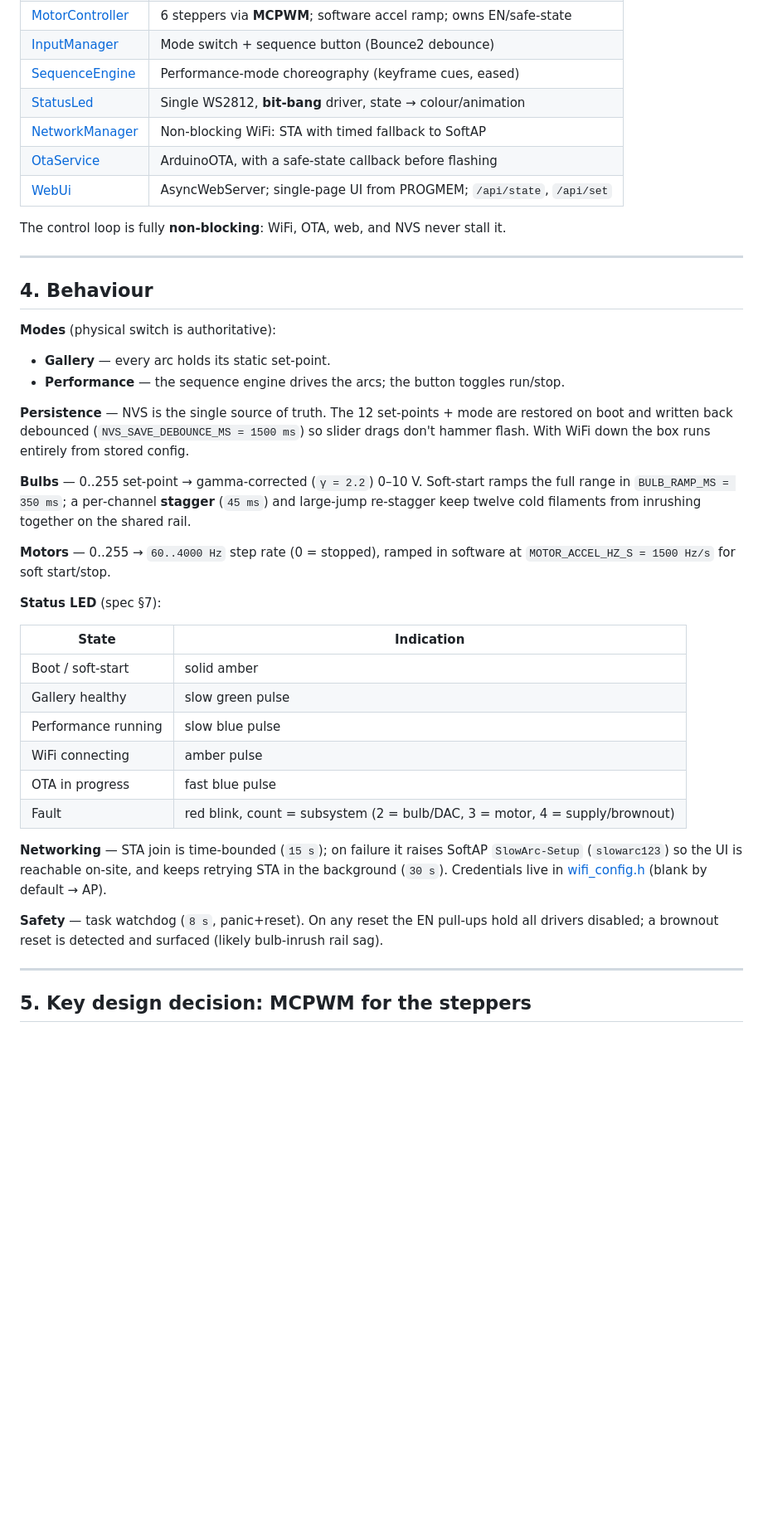
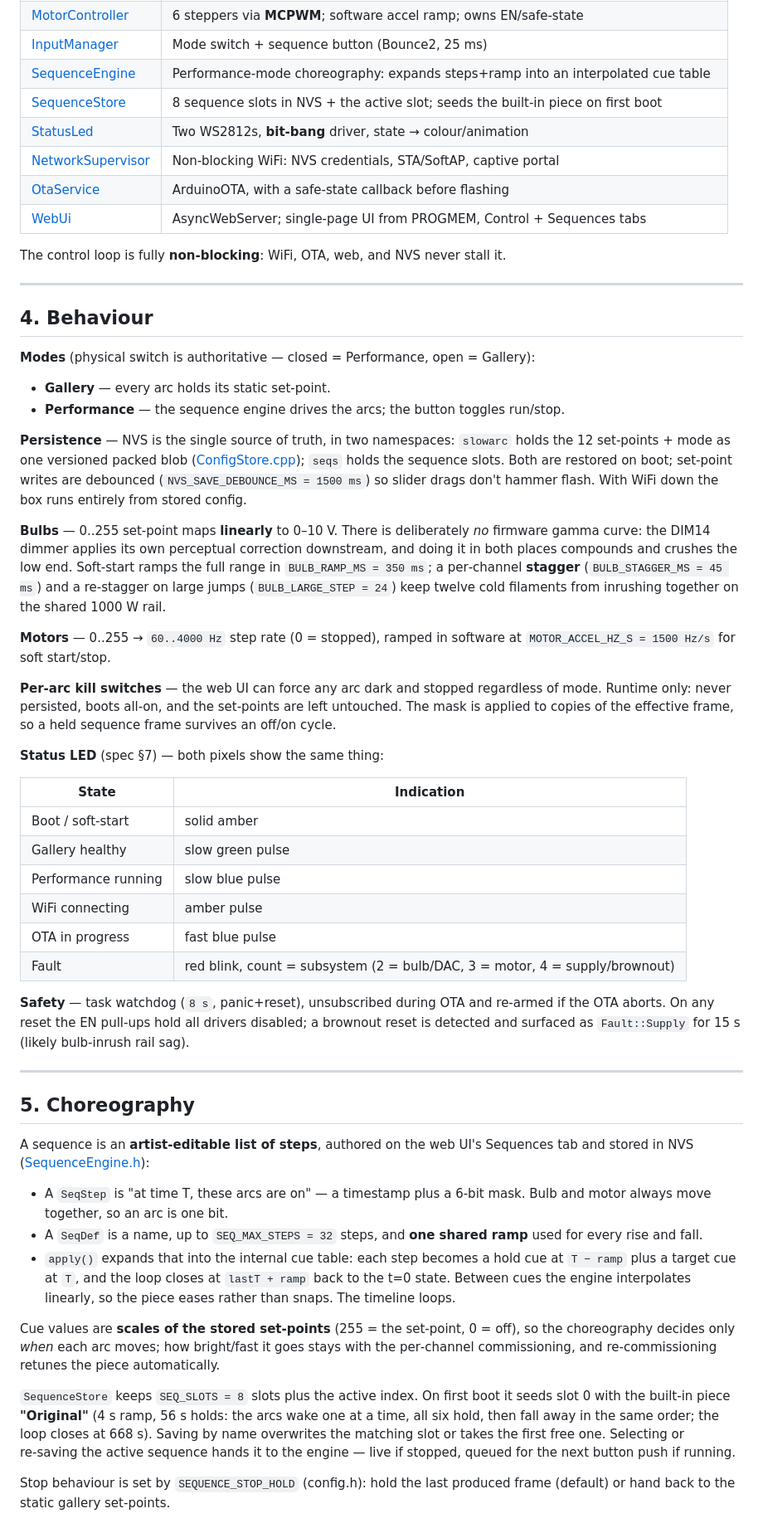
Before and after one commit to seanhammett/6xSlowArc, a Markdown page: FIRMWARE_REPORT.md, the part around one of its changes. Shown at 83% size. GitHub-like rendering; blank space fills up the shorter version.

```diff
--- a/FIRMWARE_REPORT.md
+++ b/FIRMWARE_REPORT.md
@@ -70,10 +83,11 @@ sees every subsystem, so it assembles the web status snapshot and the status‑L
 | [MotorController](src/MotorController.cpp) | 6 steppers via **MCPWM**; software accel ramp; owns EN/safe‑state |
-| [InputManager](src/InputManager.cpp) | Mode switch + sequence button (Bounce2 debounce) |
-| [SequenceEngine](src/SequenceEngine.cpp) | Performance‑mode choreography (keyframe cues, eased) |
-| [StatusLed](src/StatusLed.cpp) | Single WS2812, **bit‑bang** driver, state → colour/animation |
-| [NetworkManager](src/NetworkManager.cpp) | Non‑blocking WiFi: STA with timed fallback to SoftAP |
+| [InputManager](src/InputManager.cpp) | Mode switch + sequence button (Bounce2, 25 ms) |
+| [SequenceEngine](src/SequenceEngine.cpp) | Performance‑mode choreography: expands steps+ramp into an interpolated cue table |
+| [SequenceStore](src/SequenceStore.cpp) | 8 sequence slots in NVS + the active slot; seeds the built‑in piece on first boot |
+| [StatusLed](src/StatusLed.cpp) | Two WS2812s, **bit‑bang** driver, state → colour/animation |
+| [NetworkSupervisor](src/NetworkSupervisor.cpp) | Non‑blocking WiFi: NVS credentials, STA/SoftAP, captive portal |
 | [OtaService](src/OtaService.cpp) | ArduinoOTA, with a safe‑state callback before flashing |
-| [WebUi](src/WebUi.cpp) | AsyncWebServer; single‑page UI from PROGMEM; `/api/state`, `/api/set` |
+| [WebUi](src/WebUi.cpp) | AsyncWebServer; single‑page UI from PROGMEM, Control + Sequences tabs |
 
 The control loop is fully **non‑blocking**: WiFi, OTA, web, and NVS never stall it.
 
@@ -81,22 +95,32 @@ The control loop is fully **non‑blocking**: WiFi, OTA, web, and NVS never stal
 
 ## 4. Behaviour
 
-**Modes** (physical switch is authoritative):
+**Modes** (physical switch is authoritative — closed = Performance, open = Gallery):
 - **Gallery** — every arc holds its static set‑point.
 - **Performance** — the sequence engine drives the arcs; the button toggles run/stop.
 
-**Persistence** — NVS is the single source of truth. The 12 set‑points + mode are
-restored on boot and written back debounced (`NVS_SAVE_DEBOUNCE_MS = 1500 ms`) so slider
-drags don't hammer flash. With WiFi down the box runs entirely from stored config.
+**Persistence** — NVS is the single source of truth, in two namespaces: `slowarc` holds
+the 12 set‑points + mode as one versioned packed blob ([ConfigStore.cpp](src/ConfigStore.cpp));
+`seqs` holds the sequence slots. Both are restored on boot; set‑point writes are
+debounced (`NVS_SAVE_DEBOUNCE_MS = 1500 ms`) so slider drags don't hammer flash. With
+WiFi down the box runs entirely from stored config.
 
-**Bulbs** — 0..255 set‑point → gamma‑corrected (`γ = 2.2`) 0–10 V. Soft‑start ramps the
-full range in `BULB_RAMP_MS = 350 ms`; a per‑channel **stagger** (`45 ms`) and large‑jump
-re‑stagger keep twelve cold filaments from inrushing together on the shared rail.
+**Bulbs** — 0..255 set‑point maps **linearly** to 0–10 V. There is deliberately *no*
+firmware gamma curve: the DIM14 dimmer applies its own perceptual correction downstream,
+and doing it in both places compounds and crushes the low end. Soft‑start ramps the full
+range in `BULB_RAMP_MS = 350 ms`; a per‑channel **stagger** (`BULB_STAGGER_MS = 45 ms`)
+and a re‑stagger on large jumps (`BULB_LARGE_STEP = 24`) keep twelve cold filaments from
+inrushing together on the shared 1000 W rail.
 
 **Motors** — 0..255 → `60..4000 Hz` step rate (0 = stopped), ramped in software at
 `MOTOR_ACCEL_HZ_S = 1500 Hz/s` for soft start/stop.
 
-**Status LED** (spec §7):
+**Per‑arc kill switches** — the web UI can force any arc dark and stopped regardless of
+mode. Runtime only: never persisted, boots all‑on, and the set‑points are left untouched.
+The mask is applied to copies of the effective frame, so a held sequence frame survives
+an off/on cycle.
+
+**Status LED** (spec §7) — both pixels show the same thing:
 
 | State | Indication |
 |-------|-----------|
@@ -107,14 +131,37 @@ re‑stagger keep twelve cold filaments from inrushing together on the shared ra
 | OTA in progress | fast blue pulse |
 | Fault | red blink, count = subsystem (2 = bulb/DAC, 3 = motor, 4 = supply/brownout) |
 
-**Networking** — STA join is time‑bounded (`15 s`); on failure it raises SoftAP
-`SlowArc-Setup` (`slowarc123`) so the UI is reachable on‑site, and keeps retrying STA in
-the background (`30 s`). Credentials live in [wifi_config.h](src/wifi_config.h) (blank by
-default → AP).
-
-**Safety** — task watchdog (`8 s`, panic+reset). On any reset the EN pull‑ups hold all
-drivers disabled; a brownout reset is detected and surfaced (likely bulb‑inrush rail sag).
+**Safety** — task watchdog (`8 s`, panic+reset), unsubscribed during OTA and re‑armed if
+the OTA aborts. On any reset the EN pull‑ups hold all drivers disabled; a brownout reset
+is detected and surfaced as `Fault::Supply` for 15 s (likely bulb‑inrush rail sag).
 
 ---
 
-## 5. Key design decision: MCPWM for the steppers
+## 5. Choreography
+
+A sequence is an **artist‑editable list of steps**, authored on the web UI's Sequences
+tab and stored in NVS ([SequenceEngine.h](src/SequenceEngine.h)):
+
+- A `SeqStep` is "at time T, these arcs are on" — a timestamp plus a 6‑bit mask. Bulb and
+  motor always move together, so an arc is one bit.
+- A `SeqDef` is a name, up to `SEQ_MAX_STEPS = 32` steps, and **one shared ramp** used for
+  every rise and fall.
+- `apply()` expands that into the internal cue table: each step becomes a hold cue at
+  `T − ramp` plus a target cue at `T`, and the loop closes at `lastT + ramp` back to the
+  t=0 state. Between cues the engine interpolates linearly, so the piece eases rather
+  than snaps. The timeline loops.
+
+Cue values are **scales of the stored set‑points** (255 = the set‑point, 0 = off), so the
+choreography decides only *when* each arc moves; how bright/fast it goes stays with the
+per‑channel commissioning, and re‑commissioning retunes the piece automatically.
+
+`SequenceStore` keeps `SEQ_SLOTS = 8` slots plus the active index. On first boot it seeds
+slot 0 with the built‑in piece **"Original"** (4 s ramp, 56 s holds: the arcs wake one at
+a time, all six hold, then fall away in the same order; the loop closes at 668 s). Saving
+by name overwrites the matching slot or takes the first free one. Selecting or re‑saving
+the active sequence hands it to the engine — live if stopped, queued for the next button
+push if running.
+
+Stop behaviour is set by `SEQUENCE_STOP_HOLD` (config.h): hold the last produced frame
+(default) or hand back to the static gallery set‑points.
+
```
Also changed, not shown: other parts of FIRMWARE_REPORT.md (+79 -23 lines).
